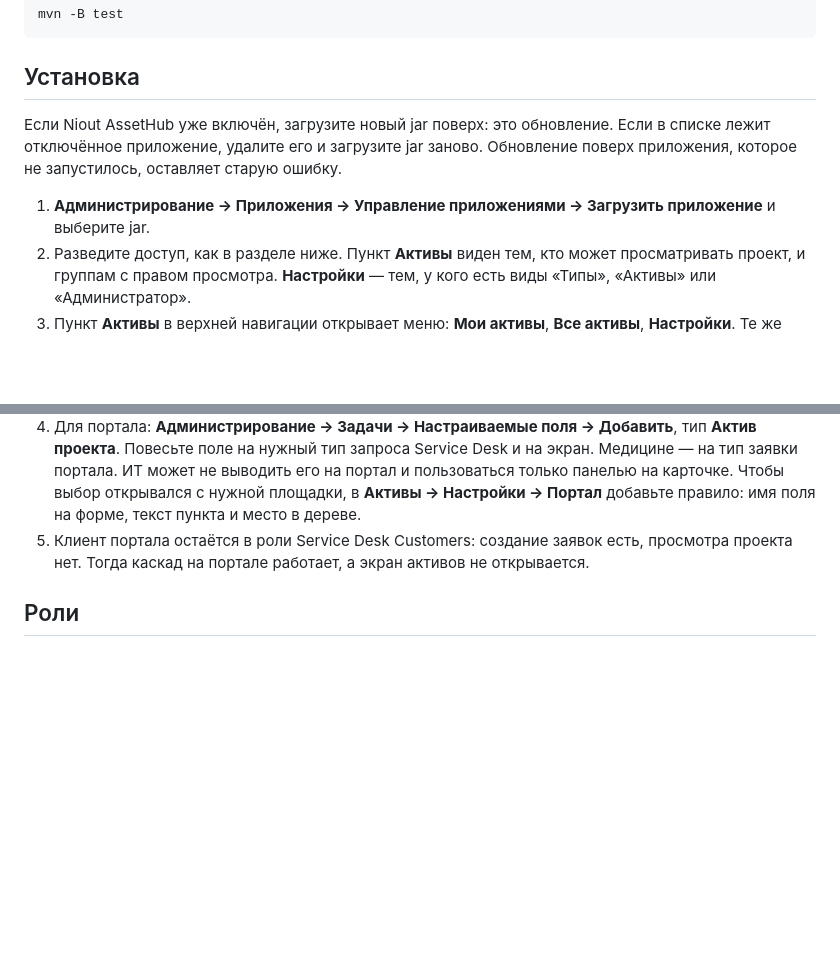
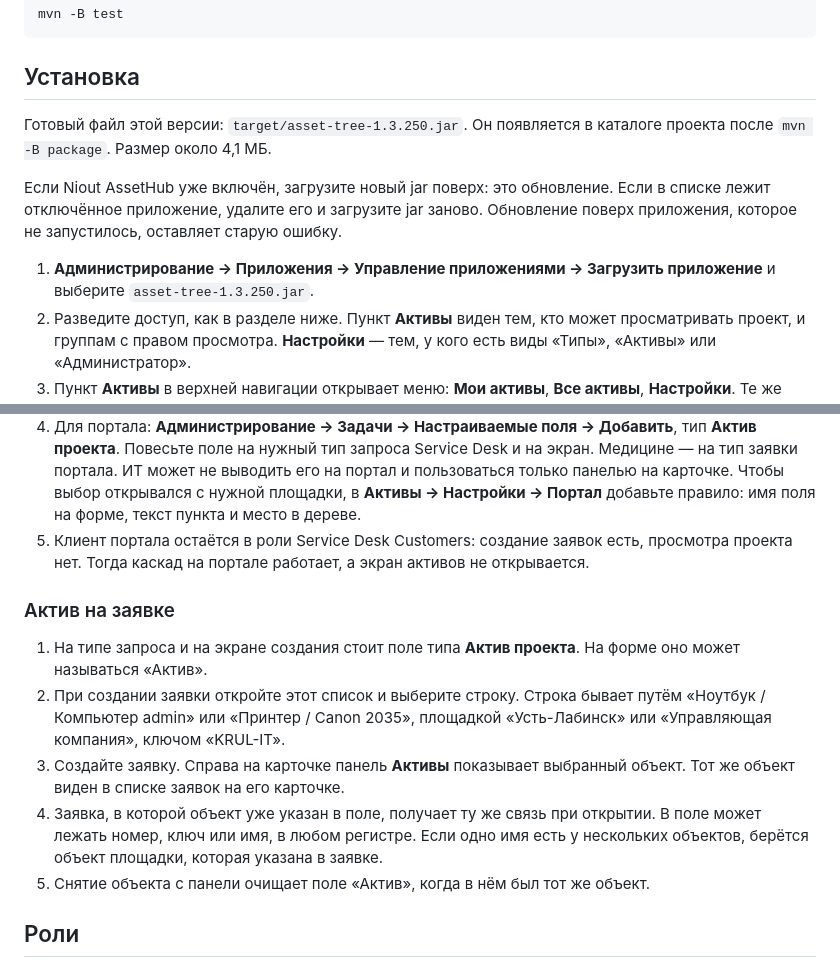
Before and after one commit to SaaelCompany/assetshub, a Markdown page: README.md, 2 parts joined by grey strips. Rendered like a GitHub page; blank space fills up the shorter version.

```diff
--- a/README.md
+++ b/README.md
@@ -62,13 +62,23 @@ mvn -B test
 
 ## Установка
 
+Готовый файл этой версии: `target/asset-tree-1.3.250.jar`. Он появляется в каталоге проекта после `mvn -B package`. Размер около 4,1 МБ.
+
 Если Niout AssetHub уже включён, загрузите новый jar поверх: это обновление. Если в списке лежит отключённое приложение, удалите его и загрузите jar заново. Обновление поверх приложения, которое не запустилось, оставляет старую ошибку.
 
-1. **Администрирование → Приложения → Управление приложениями → Загрузить приложение** и выберите jar.
+1. **Администрирование → Приложения → Управление приложениями → Загрузить приложение** и выберите `asset-tree-1.3.250.jar`.
 2. Разведите доступ, как в разделе ниже. Пункт **Активы** виден тем, кто может просматривать проект, и группам с правом просмотра. **Настройки** — тем, у кого есть виды «Типы», «Активы» или «Администратор».
 3. Пункт **Активы** в верхней навигации открывает меню: **Мои активы**, **Все активы**, **Настройки**. Те же разделы продублированы вкладками над страницей: **Мои активы**, **Активы**, **Настройки**. Вкладка **Настройки** видна тем же людям, что и пункт меню. Сводка — цифры, статусы и типы — стоит в шапке списка **Все активы**. Поиск стоит на этом же экране: строка ищет по имени, ключу, описанию и полям в выбранном проекте или во всех видимых. С площадки и из типа результат тот же, что в корне. Заголовок колонки сортирует список корня, площадки и типа, повторный щелчок меняет направление. Правила можно сохранить как свой фильтр. В боковом меню проекта ссылка открывает активы этого проекта: `/plugins/servlet/asset-tree?project=KEY&view=all`.
 4. Для портала: **Администрирование → Задачи → Настраиваемые поля → Добавить**, тип **Актив проекта**. Повесьте поле на нужный тип запроса Service Desk и на экран. Медицине — на тип заявки портала. ИТ может не выводить его на портал и пользоваться только панелью на карточке. Чтобы выбор открывался с нужной площадки, в **Активы → Настройки → Портал** добавьте правило: имя поля на форме, текст пункта и место в дереве.
 5. Клиент портала остаётся в роли Service Desk Customers: создание заявок есть, просмотра проекта нет. Тогда каскад на портале работает, а экран активов не открывается.
+
+### Актив на заявке
+
+1. На типе запроса и на экране создания стоит поле типа **Актив проекта**. На форме оно может называться «Актив».
+2. При создании заявки откройте этот список и выберите строку. Строка бывает путём «Ноутбук / Компьютер admin» или «Принтер / Canon 2035», площадкой «Усть-Лабинск» или «Управляющая компания», ключом «KRUL-IT».
+3. Создайте заявку. Справа на карточке панель **Активы** показывает выбранный объект. Тот же объект виден в списке заявок на его карточке.
+4. Заявка, в которой объект уже указан в поле, получает ту же связь при открытии. В поле может лежать номер, ключ или имя, в любом регистре. Если одно имя есть у нескольких объектов, берётся объект площадки, которая указана в заявке.
+5. Снятие объекта с панели очищает поле «Актив», когда в нём был тот же объект.
 
 ## Роли
 
```
Also changed, not shown: other parts of README.md (+2 -2 lines), ФУНКЦИОНАЛ.md (+10 -4 lines).
